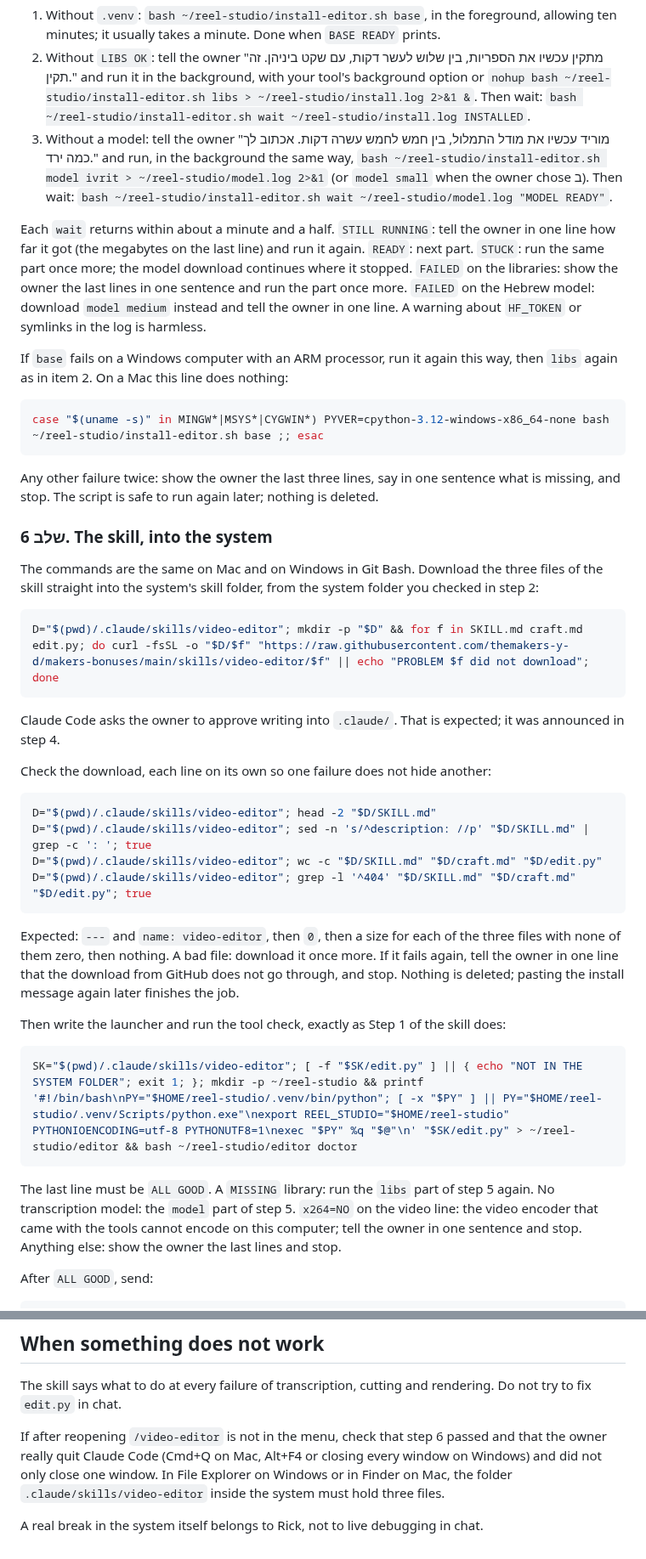
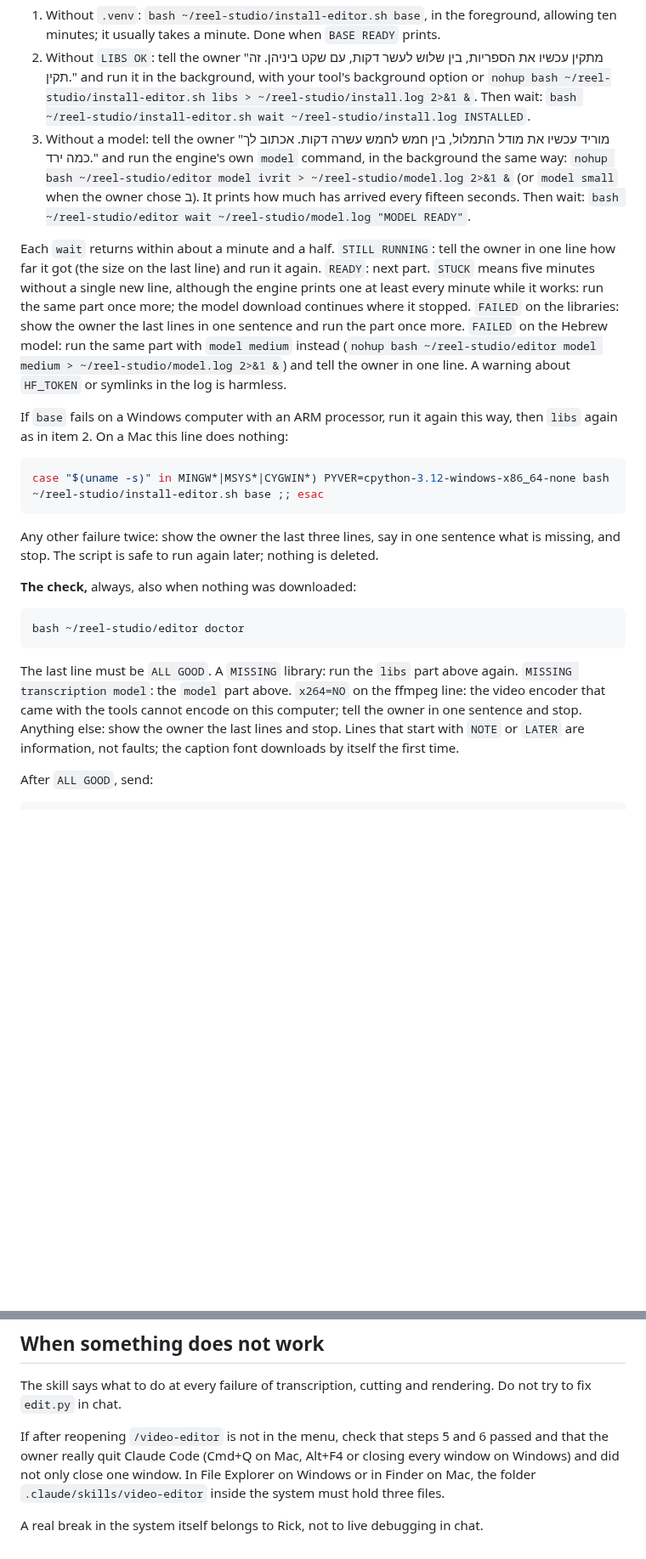
Before and after one commit to themakers-y-d/makers-bonuses, a Markdown page: video-editor/INSTALL-makers.md, 2 parts joined by grey strips. Shown at 85% size. GitHub-like rendering; blank space fills up the shorter version.

Commit message:
video-editor install: skill before tools, the model through the engine, files pinned to a commit and checked by sha256
Co-Authored-By: Claude Opus 5.5 (1M context) <noreply@anthropic.com>

````diff
--- a/video-editor/INSTALL-makers.md
+++ b/video-editor/INSTALL-makers.md
@@ -180,45 +192,25 @@ Then run the parts the facts of step 3 call for, in this order, skipping any tha
 
 1) Without `.venv`: `bash ~/reel-studio/install-editor.sh base`, in the foreground, allowing ten minutes; it usually takes a minute. Done when `BASE READY` prints.
 2) Without `LIBS OK`: tell the owner "מתקין עכשיו את הספריות, בין שלוש לעשר דקות, עם שקט ביניהן. זה תקין." and run it in the background, with your tool's background option or `nohup bash ~/reel-studio/install-editor.sh libs > ~/reel-studio/install.log 2>&1 &`. Then wait: `bash ~/reel-studio/install-editor.sh wait ~/reel-studio/install.log INSTALLED`.
-3) Without a model: tell the owner "מוריד עכשיו את מודל התמלול, בין חמש לחמש עשרה דקות. אכתוב לך כמה ירד." and run, in the background the same way, `bash ~/reel-studio/install-editor.sh model ivrit > ~/reel-studio/model.log 2>&1` (or `model small` when the owner chose ב). Then wait: `bash ~/reel-studio/install-editor.sh wait ~/reel-studio/model.log "MODEL READY"`.
+3) Without a model: tell the owner "מוריד עכשיו את מודל התמלול, בין חמש לחמש עשרה דקות. אכתוב לך כמה ירד." and run the engine's own `model` command, in the background the same way: `nohup bash ~/reel-studio/editor model ivrit > ~/reel-studio/model.log 2>&1 &` (or `model small` when the owner chose ב). It prints how much has arrived every fifteen seconds. Then wait: `bash ~/reel-studio/editor wait ~/reel-studio/model.log "MODEL READY"`.
 
-Each `wait` returns within about a minute and a half. `STILL RUNNING`: tell the owner in one line how far it got (the megabytes on the last line) and run it again. `READY`: next part. `STUCK`: run the same part once more; the model download continues where it stopped. `FAILED` on the libraries: show the owner the last lines in one sentence and run the part once more. `FAILED` on the Hebrew model: download `model medium` instead and tell the owner in one line. A warning about `HF_TOKEN` or symlinks in the log is harmless.
+Each `wait` returns within about a minute and a half. `STILL RUNNING`: tell the owner in one line how far it got (the size on the last line) and run it again. `READY`: next part. `STUCK` means five minutes without a single new line, although the engine prints one at least every minute while it works: run the same part once more; the model download continues where it stopped. `FAILED` on the libraries: show the owner the last lines in one sentence and run the part once more. `FAILED` on the Hebrew model: run the same part with `model medium` instead (`nohup bash ~/reel-studio/editor model medium > ~/reel-studio/model.log 2>&1 &`) and tell the owner in one line. A warning about `HF_TOKEN` or symlinks in the log is harmless.
 
 If `base` fails on a Windows computer with an ARM processor, run it again this way, then `libs` again as in item 2. On a Mac this line does nothing:
 
 ```bash
 case "$(uname -s)" in MINGW*|MSYS*|CYGWIN*) PYVER=cpython-3.12-windows-x86_64-none bash ~/reel-studio/install-editor.sh base ;; esac
 ```
- Any other failure twice: show the owner the last three lines, say in one sentence what is missing, and stop. The script is safe to run again later; nothing is deleted.
 
-### שלב 6. The skill, into the system
+Any other failure twice: show the owner the last three lines, say in one sentence what is missing, and stop. The script is safe to run again later; nothing is deleted.
 
-The commands are the same on Mac and on Windows in Git Bash. Download the three files of the skill straight into the system's skill folder, from the system folder you checked in step 2:
+**The check,** always, also when nothing was downloaded:
 
 ```bash
-D="$(pwd)/.claude/skills/video-editor"; mkdir -p "$D" && for f in SKILL.md craft.md edit.py; do curl -fsSL -o "$D/$f" "https://raw.githubusercontent.com/themakers-y-d/makers-bonuses/main/skills/video-editor/$f" || echo "PROBLEM $f did not download"; done
+bash ~/reel-studio/editor doctor
 ```
 
-Claude Code asks the owner to approve writing into `.claude/`. That is expected; it was announced in step 4.
-
-Check the download, each line on its own so one failure does not hide another:
-
-```bash
-D="$(pwd)/.claude/skills/video-editor"; head -2 "$D/SKILL.md"
-D="$(pwd)/.claude/skills/video-editor"; sed -n 's/^description: //p' "$D/SKILL.md" | grep -c ': '; true
-D="$(pwd)/.claude/skills/video-editor"; wc -c "$D/SKILL.md" "$D/craft.md" "$D/edit.py"
-D="$(pwd)/.claude/skills/video-editor"; grep -l '^404' "$D/SKILL.md" "$D/craft.md" "$D/edit.py"; true
-```
-
-Expected: `---` and `name: video-editor`, then `0`, then a size for each of the three files with none of them zero, then nothing. A bad file: download it once more. If it fails again, tell the owner in one line that the download from GitHub does not go through, and stop. Nothing is deleted; pasting the install message again later finishes the job.
-
-Then write the launcher and run the tool check, exactly as Step 1 of the skill does:
-
-```bash
-SK="$(pwd)/.claude/skills/video-editor"; [ -f "$SK/edit.py" ] || { echo "NOT IN THE SYSTEM FOLDER"; exit 1; }; mkdir -p ~/reel-studio && printf '#!/bin/bash\nPY="$HOME/reel-studio/.venv/bin/python"; [ -x "$PY" ] || PY="$HOME/reel-studio/.venv/Scripts/python.exe"\nexport REEL_STUDIO="$HOME/reel-studio" PYTHONIOENCODING=utf-8 PYTHONUTF8=1\nexec "$PY" %q "$@"\n' "$SK/edit.py" > ~/reel-studio/editor && bash ~/reel-studio/editor doctor
-```
-
-The last line must be `ALL GOOD`. A `MISSING` library: run the `libs` part of step 5 again. No transcription model: the `model` part of step 5. `x264=NO` on the video line: the video encoder that came with the tools cannot encode on this computer; tell the owner in one sentence and stop. Anything else: show the owner the last lines and stop.
+The last line must be `ALL GOOD`. A `MISSING` library: run the `libs` part above again. `MISSING transcription model`: the `model` part above. `x264=NO` on the ffmpeg line: the video encoder that came with the tools cannot encode on this computer; tell the owner in one sentence and stop. Anything else: show the owner the last lines and stop. Lines that start with `NOTE` or `LATER` are information, not faults; the caption font downloads by itself the first time.
 
 After `ALL GOOD`, send:
 
@@ -274,6 +266,6 @@ Send:
 
 The skill says what to do at every failure of transcription, cutting and rendering. Do not try to fix `edit.py` in chat.
 
-If after reopening `/video-editor` is not in the menu, check that step 6 passed and that the owner really quit Claude Code (Cmd+Q on Mac, Alt+F4 or closing every window on Windows) and did not only close one window. In File Explorer on Windows or in Finder on Mac, the folder `.claude/skills/video-editor` inside the system must hold three files.
+If after reopening `/video-editor` is not in the menu, check that steps 5 and 6 passed and that the owner really quit Claude Code (Cmd+Q on Mac, Alt+F4 or closing every window on Windows) and did not only close one window. In File Explorer on Windows or in Finder on Mac, the folder `.claude/skills/video-editor` inside the system must hold three files.
 
 A real break in the system itself belongs to Rick, not to live debugging in chat.
````
Also changed, not shown: other parts of video-editor/INSTALL-makers.md (+32 -20 lines).
